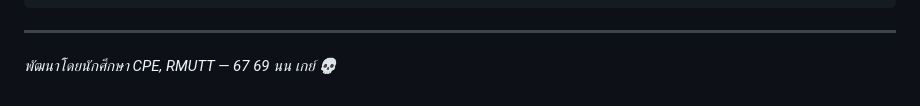
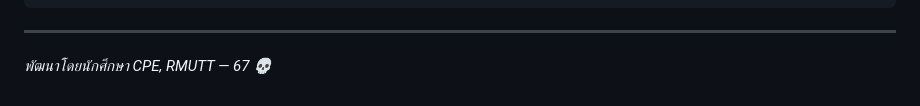
Before and after one commit to kritsanapongpixel4/super_nova_ultra_aplha_beta_omega_ragDEMO, a Markdown page: README.md, the part around the change. Rendered like a GitHub page.

```diff
--- a/README.md
+++ b/README.md
@@ -300,4 +300,4 @@ LLM_MODEL = "claude-opus-5"
 
 ---
 
-*พัฒนาโดยนักศึกษา CPE, RMUTT — 67 69 นน เกย์ 💀*
+*พัฒนาโดยนักศึกษา CPE, RMUTT — 67 💀*
```
